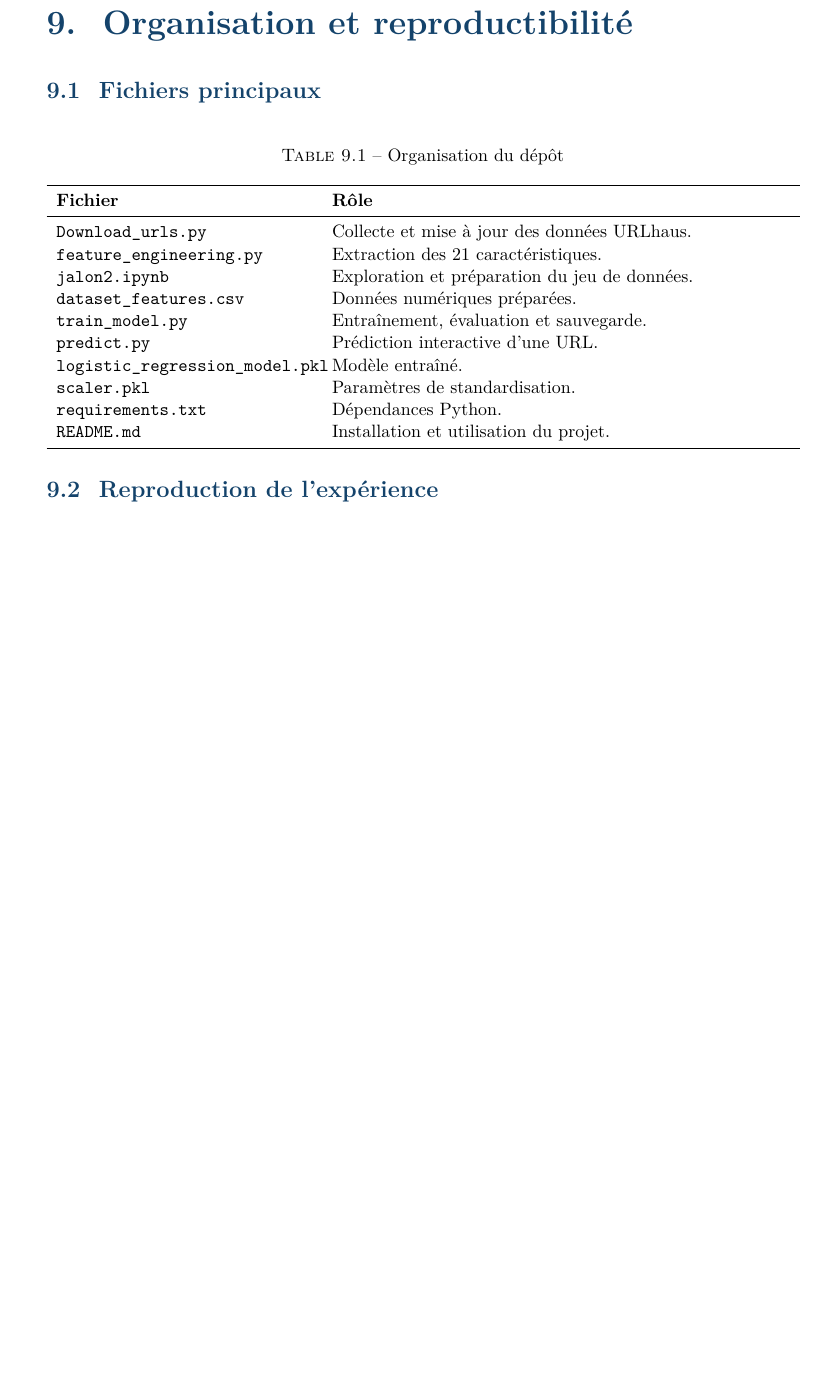
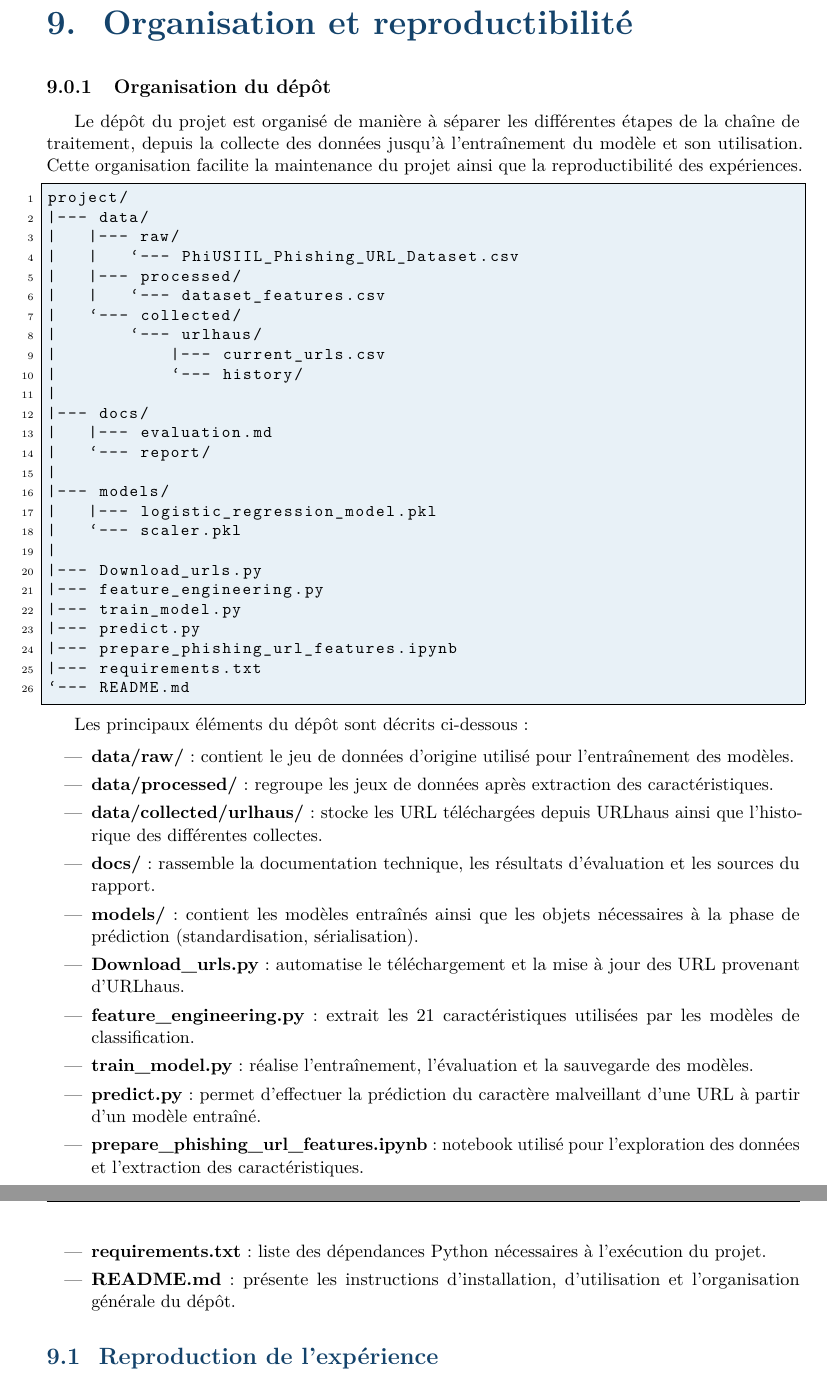
Before and after one commit to ALLAKORI/STAGE_PFA_CMRPI, a LaTeX thesis (docs/report/rapport_jalon2.tex): part of page 14 of 18 before the commit and two parts of pages 14 and 15 of 19 after it, the two joined at a grey line, cut so that both start at the same text, the shorter picture padded with empty space. Compiled offline with pdfLaTeX.

Commit message:
docs: organize project documentation

```diff
--- a/rapport_jalon2.tex
+++ b/docs/report/rapport_jalon2.tex
@@ -563,28 +563,55 @@ n'est pas représentée dans le jeu d'entraînement.
 
 \chapter{Organisation et reproductibilité}
 
-\section{Fichiers principaux}
+\subsection{Organisation du dépôt}
 
-\begin{table}[H]
-\centering
-\caption{Organisation du dépôt}
-\begin{tabularx}{\textwidth}{p{0.34\textwidth}X}
-\toprule
-\textbf{Fichier} & \textbf{Rôle}\\
-\midrule
-\texttt{Download\_urls.py} & Collecte et mise à jour des données URLhaus.\\
-\texttt{feature\_engineering.py} & Extraction des 21 caractéristiques.\\
-\texttt{jalon2.ipynb} & Exploration et préparation du jeu de données.\\
-\texttt{dataset\_features.csv} & Données numériques préparées.\\
-\texttt{train\_model.py} & Entraînement, évaluation et sauvegarde.\\
-\texttt{predict.py} & Prédiction interactive d'une URL.\\
-\texttt{logistic\_regression\_model.pkl} & Modèle entraîné.\\
-\texttt{scaler.pkl} & Paramètres de standardisation.\\
-\texttt{requirements.txt} & Dépendances Python.\\
-\texttt{README.md} & Installation et utilisation du projet.\\
-\bottomrule
-\end{tabularx}
-\end{table}
+Le dépôt du projet est organisé de manière à séparer les différentes étapes de la chaîne de traitement, depuis la collecte des données jusqu'à l'entraînement du modèle et son utilisation. Cette organisation facilite la maintenance du projet ainsi que la reproductibilité des expériences.
+
+\begin{lstlisting}[language={},basicstyle=\ttfamily\small]
+project/
+|--- data/
+|   |--- raw/
+|   |   `--- PhiUSIIL_Phishing_URL_Dataset.csv
+|   |--- processed/
+|   |   `--- dataset_features.csv
+|   `--- collected/
+|       `--- urlhaus/
+|           |--- current_urls.csv
+|           `--- history/
+|
+|--- docs/
+|   |--- evaluation.md
+|   `--- report/
+|
+|--- models/
+|   |--- logistic_regression_model.pkl
+|   `--- scaler.pkl
+|
+|--- Download_urls.py
+|--- feature_engineering.py
+|--- train_model.py
+|--- predict.py
+|--- prepare_phishing_url_features.ipynb
+|--- requirements.txt
+`--- README.md
+\end{lstlisting}
+
+Les principaux éléments du dépôt sont décrits ci-dessous :
+
+\begin{itemize}
+    \item \textbf{data/raw/} : contient le jeu de données d'origine utilisé pour l'entraînement des modèles.
+    \item \textbf{data/processed/} : regroupe les jeux de données après extraction des caractéristiques.
+    \item \textbf{data/collected/urlhaus/} : stocke les URL téléchargées depuis URLhaus ainsi que l'historique des différentes collectes.
+    \item \textbf{docs/} : rassemble la documentation technique, les résultats d'évaluation et les sources du rapport.
+    \item \textbf{models/} : contient les modèles entraînés ainsi que les objets nécessaires à la phase de prédiction (standardisation, sérialisation).
+    \item \textbf{Download\_urls.py} : automatise le téléchargement et la mise à jour des URL provenant d'URLhaus.
+    \item \textbf{feature\_engineering.py} : extrait les 21 caractéristiques utilisées par les modèles de classification.
+    \item \textbf{train\_model.py} : réalise l'entraînement, l'évaluation et la sauvegarde des modèles.
+    \item \textbf{predict.py} : permet d'effectuer la prédiction du caractère malveillant d'une URL à partir d'un modèle entraîné.
+    \item \textbf{prepare\_phishing\_url\_features.ipynb} : notebook utilisé pour l'exploration des données et l'extraction des caractéristiques.
+    \item \textbf{requirements.txt} : liste des dépendances Python nécessaires à l'exécution du projet.
+    \item \textbf{README.md} : présente les instructions d'installation, d'utilisation et l'organisation générale du dépôt.
+\end{itemize}
 
 \section{Reproduction de l'expérience}
 
```
Also changed, not shown: docs/evaluation.md (added, +55 -0 lines), Rapport_Jalon2_Detecteur_URL_Phishing.pdf (deleted), docs/Document_de_cadrage.pdf (added), docs/report/rapport_jalon2.pdf (added), docs/report/rapport_jalon2.tex (28 more changed lines).
